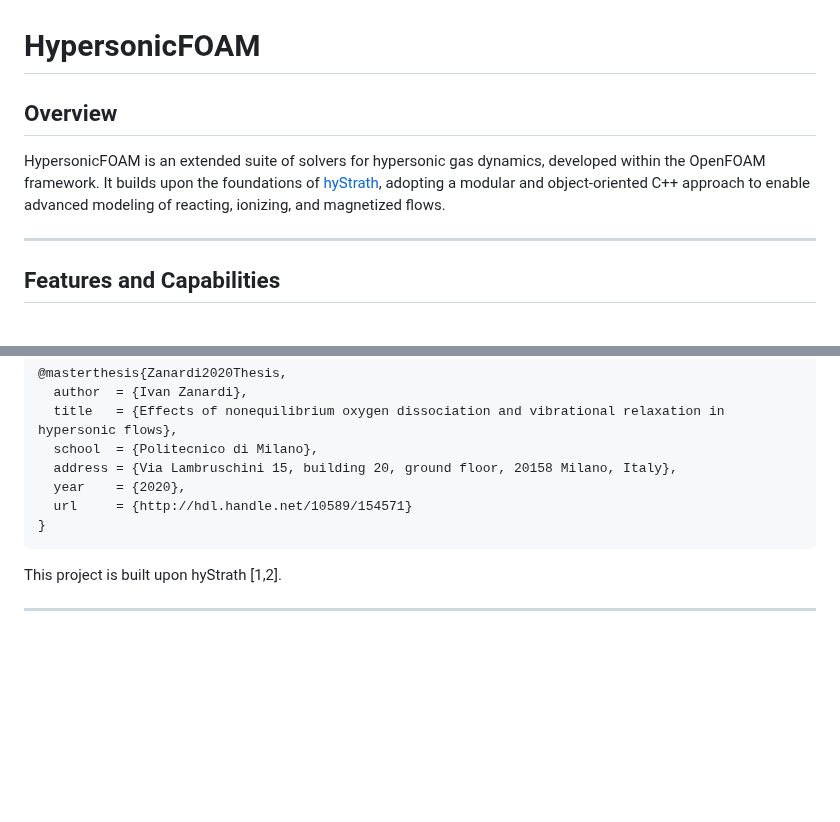
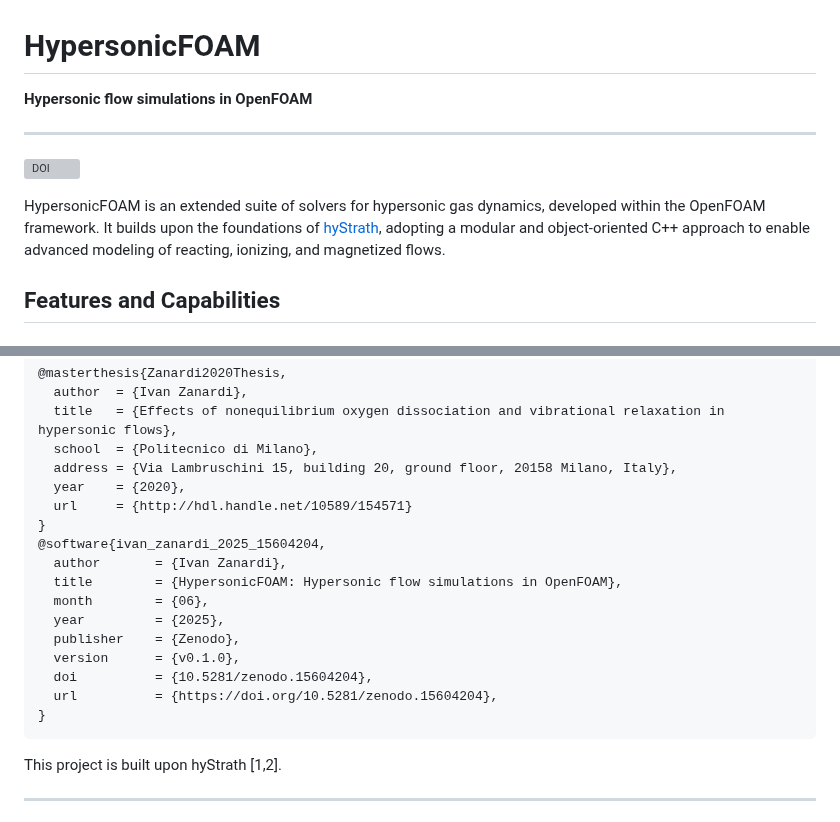
Before and after one commit to ivanZanardi/hypersonicfoam, a Markdown page: README.md, 2 parts joined by grey strips. Rendered like a GitHub page; blank space fills up the shorter version; grey boxes are pictures that could not be loaded.

````diff
--- a/README.md
+++ b/README.md
@@ -1,10 +1,11 @@
 # HypersonicFOAM
 
-## Overview
+**Hypersonic flow simulations in OpenFOAM**
+
+---
+[![DOI](https://zenodo.org/badge/487120955.svg)](https://doi.org/10.5281/zenodo.15604203)
 
 HypersonicFOAM is an extended suite of solvers for hypersonic gas dynamics, developed within the OpenFOAM framework. It builds upon the foundations of [hyStrath](https://github.com/vincentcasseau/hyStrath), adopting a modular and object-oriented C++ approach to enable advanced modeling of reacting, ionizing, and magnetized flows.
-
----
 
 ## Features and Capabilities
 
@@ -81,6 +82,16 @@ If you use HypersonicFOAM in your research, please cite:
   year    = {2020},
   url     = {http://hdl.handle.net/10589/154571}
 }
+@software{ivan_zanardi_2025_15604204,
+  author       = {Ivan Zanardi},
+  title        = {HypersonicFOAM: Hypersonic flow simulations in OpenFOAM},
+  month        = {06},
+  year         = {2025},
+  publisher    = {Zenodo},
+  version      = {v0.1.0},
+  doi          = {10.5281/zenodo.15604204},
+  url          = {https://doi.org/10.5281/zenodo.15604204},
+}
 ```
 
 This project is built upon hyStrath [1,2].
````
